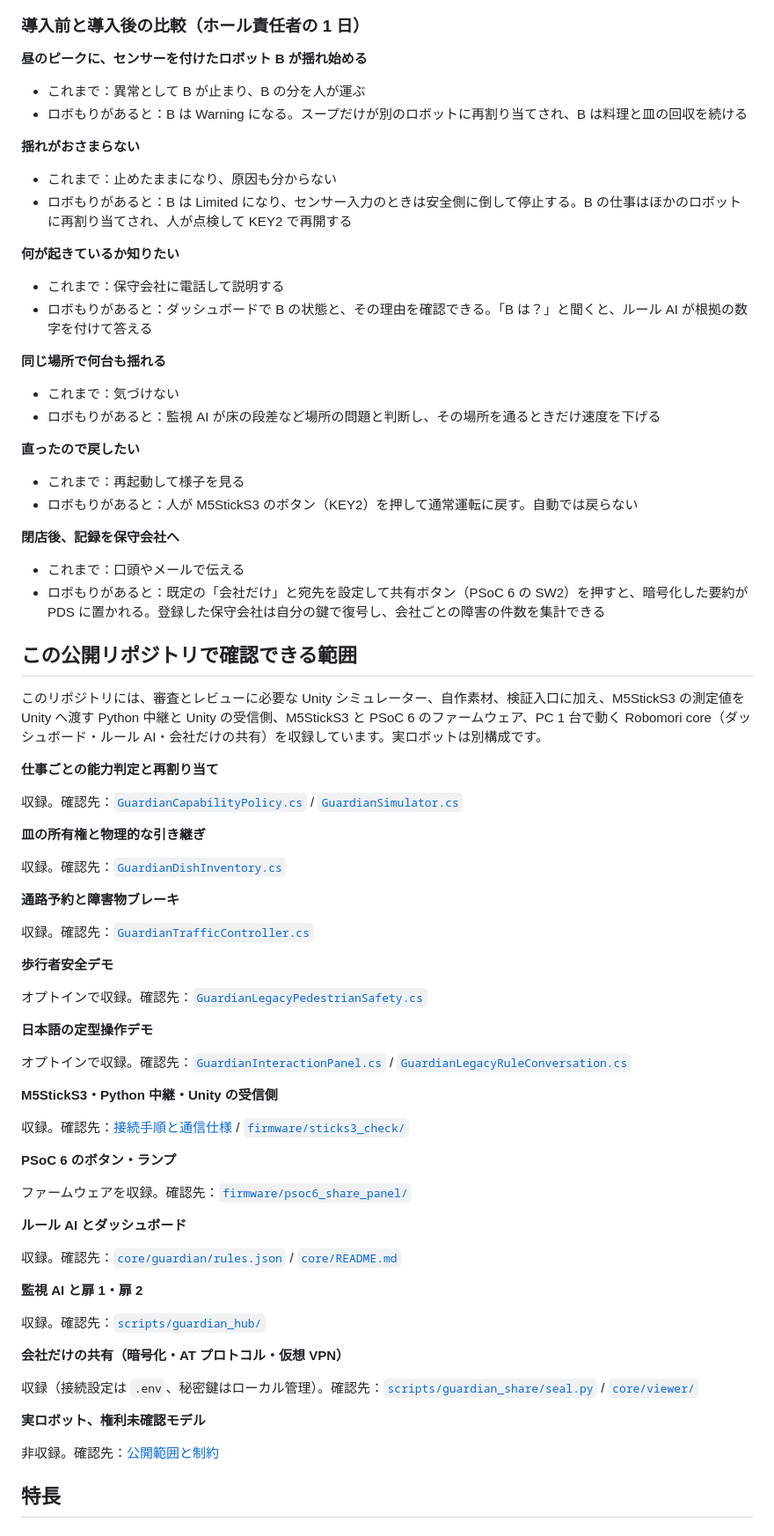
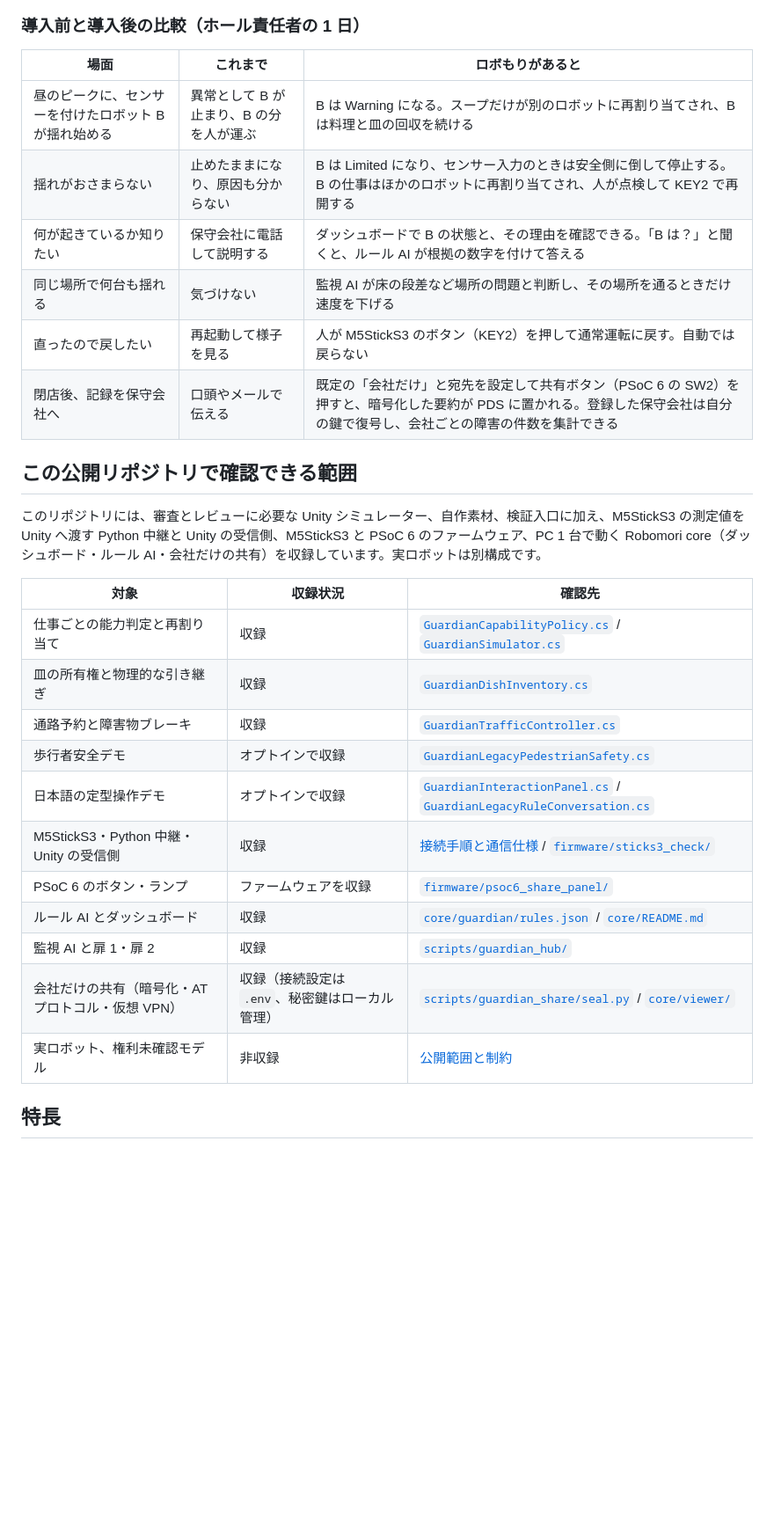
Before and after one commit to jphacks/tkb_2601, a Markdown page: README.md, the part around one of its changes. Shown at 88% size. Drawn GitHub-style; blank space fills up the shorter version.

Commit message:
docs: restore README tables and prevent awkward label wrapping

```diff
--- a/README.md
+++ b/README.md
@@ -185,83 +259,32 @@
 
 ### 導入前と導入後の比較（ホール責任者の 1 日）
 
-**昼のピークに、センサーを付けたロボット B が揺れ始める**
-
-- これまで：異常として B が止まり、B の分を人が運ぶ
-- ロボもりがあると：B は Warning になる。スープだけが別のロボットに再割り当てされ、B は料理と皿の回収を続ける
-
-**揺れがおさまらない**
-
-- これまで：止めたままになり、原因も分からない
-- ロボもりがあると：B は Limited になり、センサー入力のときは安全側に倒して停止する。B の仕事はほかのロボットに再割り当てされ、人が点検して KEY2 で再開する
-
-**何が起きているか知りたい**
-
-- これまで：保守会社に電話して説明する
-- ロボもりがあると：ダッシュボードで B の状態と、その理由を確認できる。「B は？」と聞くと、ルール AI が根拠の数字を付けて答える
-
-**同じ場所で何台も揺れる**
-
-- これまで：気づけない
-- ロボもりがあると：監視 AI が床の段差など場所の問題と判断し、その場所を通るときだけ速度を下げる
-
-**直ったので戻したい**
-
-- これまで：再起動して様子を見る
-- ロボもりがあると：人が M5StickS3 のボタン（KEY2）を押して通常運転に戻す。自動では戻らない
-
-**閉店後、記録を保守会社へ**
-
-- これまで：口頭やメールで伝える
-- ロボもりがあると：既定の「会社だけ」と宛先を設定して共有ボタン（PSoC 6 の SW2）を押すと、暗号化した要約が PDS に置かれる。登録した保守会社は自分の鍵で復号し、会社ごとの障害の件数を集計できる
+| 場面 | これまで | ロボもりがあると |
+|---|---|---|
+| 昼のピークに、センサーを付けたロボット B が揺れ始める | 異常として B が止まり、B の分を人が運ぶ | B は Warning になる。スープだけが別のロボットに再割り当てされ、B は料理と皿の回収を続ける |
+| 揺れがおさまらない | 止めたままになり、原因も分からない | B は Limited になり、センサー入力のときは安全側に倒して停止する。B の仕事はほかのロボットに再割り当てされ、人が点検して KEY2 で再開する |
+| 何が起きているか知りたい | 保守会社に電話して説明する | ダッシュボードで B の状態と、その理由を確認できる。「B は？」と聞くと、ルール AI が根拠の数字を付けて答える |
+| 同じ場所で何台も揺れる | 気づけない | 監視 AI が床の段差など場所の問題と判断し、その場所を通るときだけ速度を下げる |
+| 直ったので戻したい | 再起動して様子を見る | 人が M5StickS3 のボタン（KEY2）を押して通常運転に戻す。自動では戻らない |
+| 閉店後、記録を保守会社へ | 口頭やメールで伝える | 既定の「会社だけ」と宛先を設定して共有ボタン（PSoC 6 の SW2）を押すと、暗号化した要約が PDS に置かれる。登録した保守会社は自分の鍵で復号し、会社ごとの障害の件数を集計できる |
 
 ## この公開リポジトリで確認できる範囲
 
 このリポジトリには、審査とレビューに必要な Unity シミュレーター、自作素材、検証入口に加え、M5StickS3 の測定値を Unity へ渡す Python 中継と Unity の受信側、M5StickS3 と PSoC 6 のファームウェア、PC 1 台で動く Robomori core（ダッシュボード・ルール AI・会社だけの共有）を収録しています。実ロボットは別構成です。
 
-**仕事ごとの能力判定と再割り当て**
-
-収録。確認先：[`GuardianCapabilityPolicy.cs`](Assets/Scripts/GuardianCapabilityPolicy.cs) / [`GuardianSimulator.cs`](Assets/Scripts/GuardianSimulator.cs)
-
-**皿の所有権と物理的な引き継ぎ**
-
-収録。確認先：[`GuardianDishInventory.cs`](Assets/Scripts/GuardianDishInventory.cs)
-
-**通路予約と障害物ブレーキ**
-
-収録。確認先：[`GuardianTrafficController.cs`](Assets/Scripts/GuardianTrafficController.cs)
-
-**歩行者安全デモ**
-
-オプトインで収録。確認先：[`GuardianLegacyPedestrianSafety.cs`](Assets/Scripts/GuardianLegacyPedestrianSafety.cs)
-
-**日本語の定型操作デモ**
-
-オプトインで収録。確認先：[`GuardianInteractionPanel.cs`](Assets/Scripts/GuardianInteractionPanel.cs) / [`GuardianLegacyRuleConversation.cs`](Assets/Scripts/GuardianLegacyRuleConversation.cs)
-
-**M5StickS3・Python 中継・Unity の受信側**
-
-収録。確認先：[接続手順と通信仕様](docs/STICKS3_UNITY_LINK.md) / [`firmware/sticks3_check/`](firmware/sticks3_check/README.md)
-
-**PSoC 6 のボタン・ランプ**
-
-ファームウェアを収録。確認先：[`firmware/psoc6_share_panel/`](firmware/psoc6_share_panel/README.md)
-
-**ルール AI とダッシュボード**
-
-収録。確認先：[`core/guardian/rules.json`](core/guardian/rules.json) / [`core/README.md`](core/README.md)
-
-**監視 AI と扉 1・扉 2**
-
-収録。確認先：[`scripts/guardian_hub/`](scripts/guardian_hub/README.md)
-
-**会社だけの共有（暗号化・AT プロトコル・仮想 VPN）**
-
-収録（接続設定は `.env`、秘密鍵はローカル管理）。確認先：[`scripts/guardian_share/seal.py`](scripts/guardian_share/seal.py) / [`core/viewer/`](core/viewer/index.html)
-
-**実ロボット、権利未確認モデル**
-
-非収録。確認先：[公開範囲と制約](docs/PUBLIC_SCOPE.md)
+| 対象 | 収録状況 | 確認先 |
+|---|---|---|
+| 仕事ごとの能力判定と再割り当て | 収録 | [`GuardianCapabilityPolicy.cs`](Assets/Scripts/GuardianCapabilityPolicy.cs) / [`GuardianSimulator.cs`](Assets/Scripts/GuardianSimulator.cs) |
+| 皿の所有権と物理的な引き継ぎ | 収録 | [`GuardianDishInventory.cs`](Assets/Scripts/GuardianDishInventory.cs) |
+| 通路予約と障害物ブレーキ | 収録 | [`GuardianTrafficController.cs`](Assets/Scripts/GuardianTrafficController.cs) |
+| 歩行者安全デモ | オプトインで収録 | [`GuardianLegacyPedestrianSafety.cs`](Assets/Scripts/GuardianLegacyPedestrianSafety.cs) |
+| 日本語の定型操作デモ | オプトインで収録 | [`GuardianInteractionPanel.cs`](Assets/Scripts/GuardianInteractionPanel.cs) / [`GuardianLegacyRuleConversation.cs`](Assets/Scripts/GuardianLegacyRuleConversation.cs) |
+| M5StickS3・Python 中継・Unity の受信側 | 収録 | [接続手順と通信仕様](docs/STICKS3_UNITY_LINK.md) / [`firmware/sticks3_check/`](firmware/sticks3_check/README.md) |
+| PSoC 6 のボタン・ランプ | ファームウェアを収録 | [`firmware/psoc6_share_panel/`](firmware/psoc6_share_panel/README.md) |
+| ルール AI とダッシュボード | 収録 | [`core/guardian/rules.json`](core/guardian/rules.json) / [`core/README.md`](core/README.md) |
+| 監視 AI と扉 1・扉 2 | 収録 | [`scripts/guardian_hub/`](scripts/guardian_hub/README.md) |
+| 会社だけの共有（暗号化・AT プロトコル・仮想 VPN） | 収録（接続設定は `.env`、秘密鍵はローカル管理） | [`scripts/guardian_share/seal.py`](scripts/guardian_share/seal.py) / [`core/viewer/`](core/viewer/index.html) |
+| 実ロボット、権利未確認モデル | 非収録 | [公開範囲と制約](docs/PUBLIC_SCOPE.md) |
 
 ## 特長
 
```
Also changed, not shown: other parts of README.md (+226 -373 lines).
